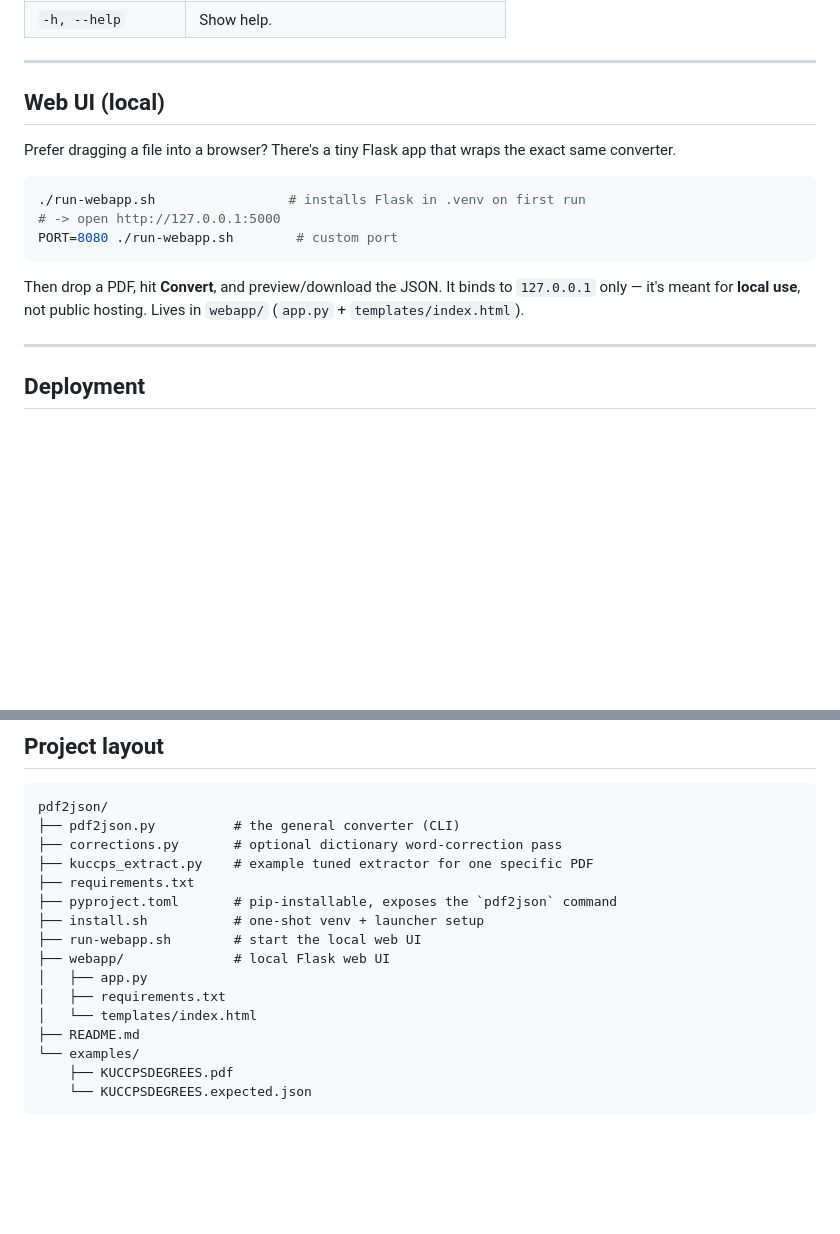
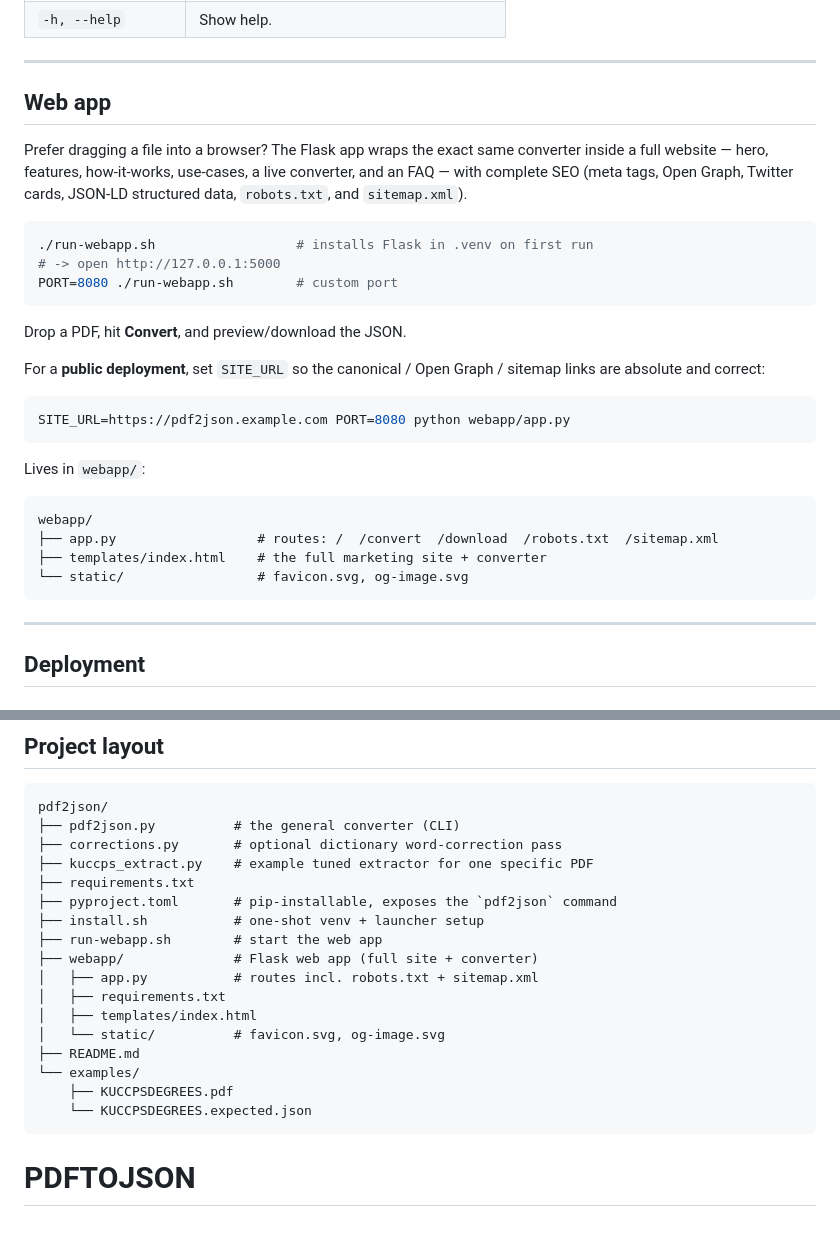
Before and after one commit to jameski-star/PDFTOJSON, a Markdown page: README.md, 2 parts joined by grey strips. GitHub-like rendering; blank space fills up the shorter version.

````diff
--- a/README.md
+++ b/README.md
@@ -100,20 +100,36 @@ Options:
 
 ---
 
-## Web UI (local)
+## Web app
 
-Prefer dragging a file into a browser? There's a tiny Flask app that wraps the
-exact same converter.
+Prefer dragging a file into a browser? The Flask app wraps the exact same
+converter inside a full website — hero, features, how-it-works, use-cases, a
+live converter, and an FAQ — with complete SEO (meta tags, Open Graph, Twitter
+cards, JSON-LD structured data, `robots.txt`, and `sitemap.xml`).
 
 ```bash
-./run-webapp.sh                 # installs Flask in .venv on first run
+./run-webapp.sh                  # installs Flask in .venv on first run
 # -> open http://127.0.0.1:5000
 PORT=8080 ./run-webapp.sh        # custom port
 ```
 
-Then drop a PDF, hit **Convert**, and preview/download the JSON. It binds to
-`127.0.0.1` only — it's meant for **local use**, not public hosting. Lives in
-`webapp/` (`app.py` + `templates/index.html`).
+Drop a PDF, hit **Convert**, and preview/download the JSON.
+
+For a **public deployment**, set `SITE_URL` so the canonical / Open Graph /
+sitemap links are absolute and correct:
+
+```bash
+SITE_URL=https://pdf2json.example.com PORT=8080 python webapp/app.py
+```
+
+Lives in `webapp/`:
+
+```
+webapp/
+├── app.py                  # routes: /  /convert  /download  /robots.txt  /sitemap.xml
+├── templates/index.html    # the full marketing site + converter
+└── static/                 # favicon.svg, og-image.svg
+```
 
 ---
 
@@ -191,13 +207,15 @@ pdf2json/
 ├── requirements.txt
 ├── pyproject.toml       # pip-installable, exposes the `pdf2json` command
 ├── install.sh           # one-shot venv + launcher setup
-├── run-webapp.sh        # start the local web UI
-├── webapp/              # local Flask web UI
-│   ├── app.py
+├── run-webapp.sh        # start the web app
+├── webapp/              # Flask web app (full site + converter)
+│   ├── app.py           # routes incl. robots.txt + sitemap.xml
 │   ├── requirements.txt
-│   └── templates/index.html
+│   ├── templates/index.html
+│   └── static/          # favicon.svg, og-image.svg
 ├── README.md
 └── examples/
     ├── KUCCPSDEGREES.pdf
     └── KUCCPSDEGREES.expected.json
 ```
+# PDFTOJSON
````
